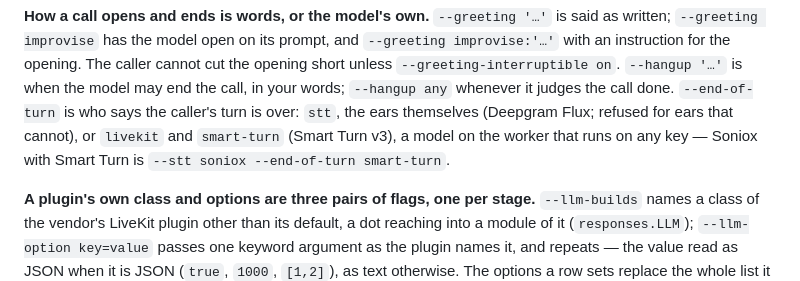
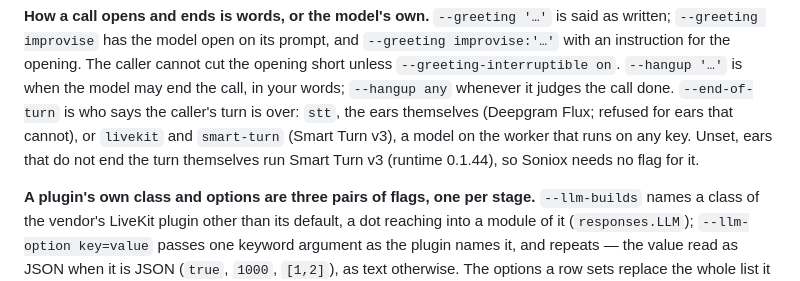
Before and after one commit to pinecall/cli, a Markdown page: docs/the-cli.md, the part around the change. GitHub-like rendering.

Commit message:
Ears that do not end the turn run Smart Turn v3 when nothing names one
Runtime 0.1.44 makes Smart Turn v3 the default wherever the ears do not end the turn themselves;
the page says so, and that endOfTurn is named only to choose another.

```diff
--- a/docs/the-cli.md
+++ b/docs/the-cli.md
@@ -961,8 +961,8 @@ instruction for the opening. The caller cannot cut the opening short unless
 `--greeting-interruptible on`. `--hangup '…'` is when the model may end the call, in your words;
 `--hangup any` whenever it judges the call done. `--end-of-turn` is who says the caller's turn is
 over: `stt`, the ears themselves (Deepgram Flux; refused for ears that cannot), or `livekit` and
-`smart-turn` (Smart Turn v3), a model on the worker that runs on any key — Soniox with Smart Turn
-is `--stt soniox --end-of-turn smart-turn`.
+`smart-turn` (Smart Turn v3), a model on the worker that runs on any key. Unset, ears that do not
+end the turn themselves run Smart Turn v3 (runtime 0.1.44), so Soniox needs no flag for it.
 
 **A plugin's own class and options are three pairs of flags, one per stage.** `--llm-builds` names a
 class of the vendor's LiveKit plugin other than its default, a dot reaching into a module of it
```
